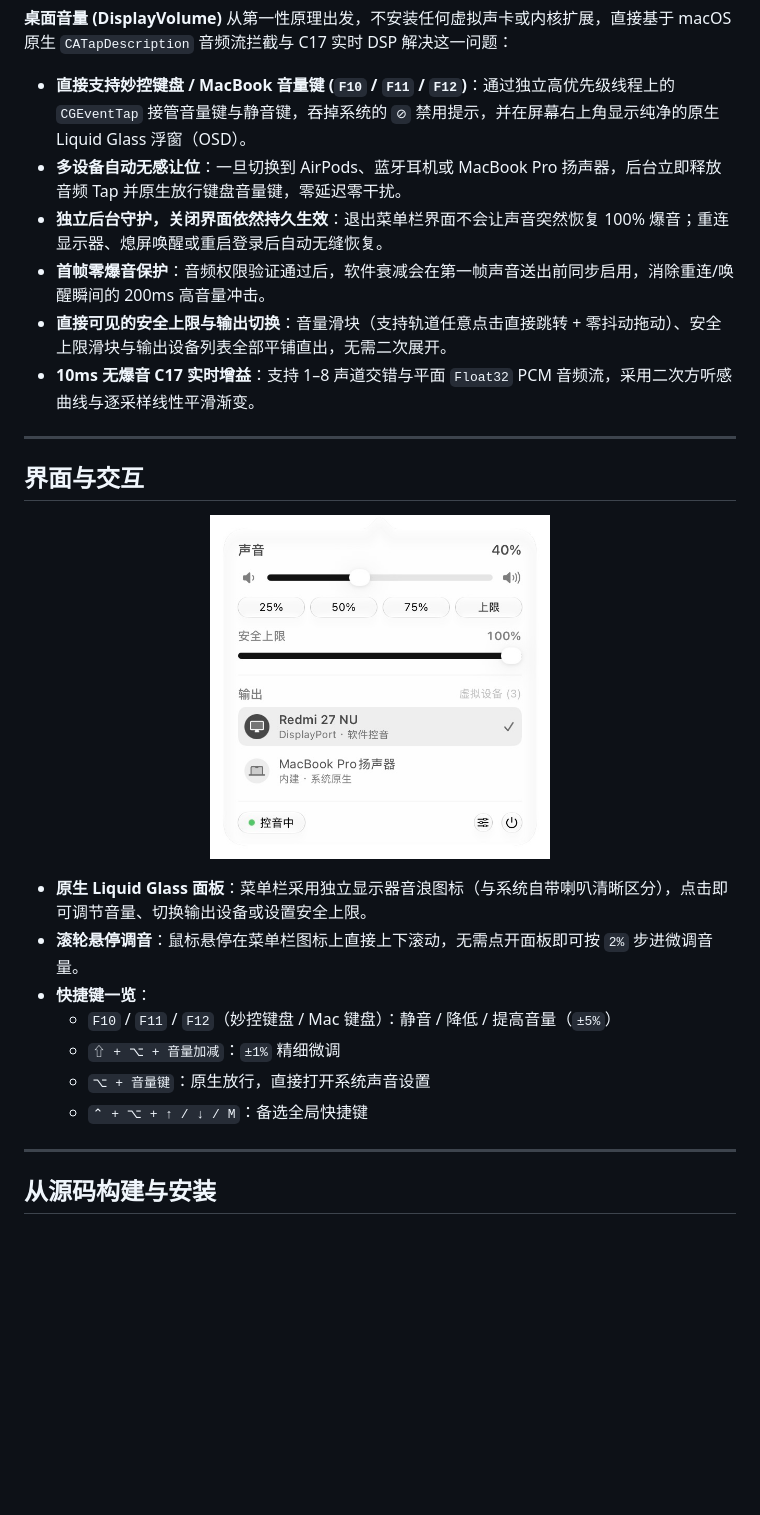
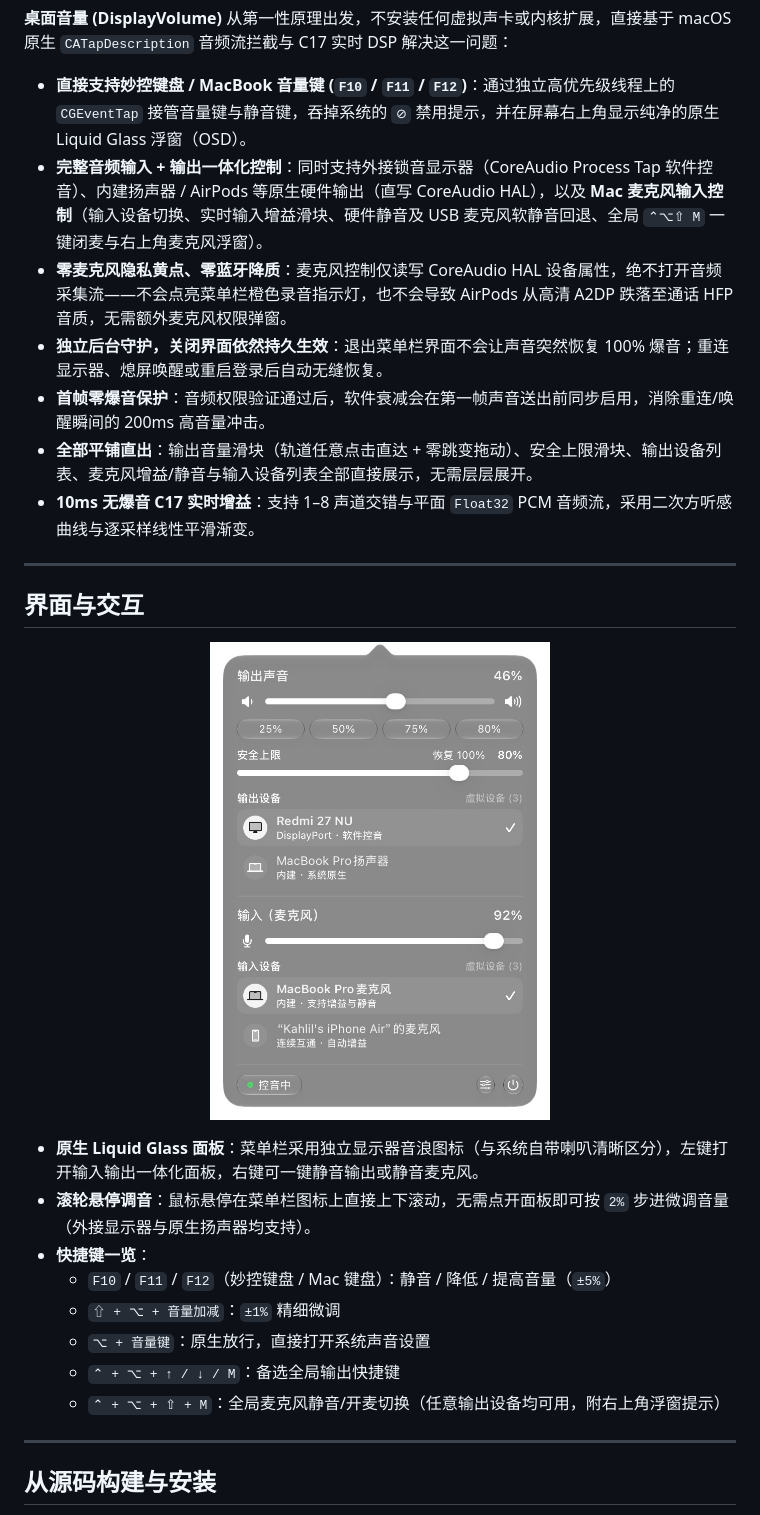
Before and after one commit to HazelKahlil/DisplayVolume, a Markdown page: README.zh-CN.md, the part around one of its changes. Rendered like a GitHub page; pictures changed too: docs/assets/popover-preview.png; blank space fills up the shorter version.

Commit message:
Release v2.1.0: full audio input (microphone) & native hardware output control

```diff
--- a/README.zh-CN.md
+++ b/README.zh-CN.md
@@ -27,10 +27,11 @@
 **桌面音量 (DisplayVolume)** 从第一性原理出发，不安装任何虚拟声卡或内核扩展，直接基于 macOS 原生 `CATapDescription` 音频流拦截与 C17 实时 DSP 解决这一问题：
 
 - **直接支持妙控键盘 / MacBook 音量键 (`F10` / `F11` / `F12`)**：通过独立高优先级线程上的 `CGEventTap` 接管音量键与静音键，吞掉系统的 `⊘` 禁用提示，并在屏幕右上角显示纯净的原生 Liquid Glass 浮窗（OSD）。
-- **多设备自动无感让位**：一旦切换到 AirPods、蓝牙耳机或 MacBook Pro 扬声器，后台立即释放音频 Tap 并原生放行键盘音量键，零延迟零干扰。
+- **完整音频输入 + 输出一体化控制**：同时支持外接锁音显示器（CoreAudio Process Tap 软件控音）、内建扬声器 / AirPods 等原生硬件输出（直写 CoreAudio HAL），以及 **Mac 麦克风输入控制**（输入设备切换、实时输入增益滑块、硬件静音及 USB 麦克风软静音回退、全局 `⌃⌥⇧ M` 一键闭麦与右上角麦克风浮窗）。
+- **零麦克风隐私黄点、零蓝牙降质**：麦克风控制仅读写 CoreAudio HAL 设备属性，绝不打开音频采集流——不会点亮菜单栏橙色录音指示灯，也不会导致 AirPods 从高清 A2DP 跌落至通话 HFP 音质，无需额外麦克风权限弹窗。
 - **独立后台守护，关闭界面依然持久生效**：退出菜单栏界面不会让声音突然恢复 100% 爆音；重连显示器、熄屏唤醒或重启登录后自动无缝恢复。
 - **首帧零爆音保护**：音频权限验证通过后，软件衰减会在第一帧声音送出前同步启用，消除重连/唤醒瞬间的 200ms 高音量冲击。
-- **直接可见的安全上限与输出切换**：音量滑块（支持轨道任意点击直接跳转 + 零抖动拖动）、安全上限滑块与输出设备列表全部平铺直出，无需二次展开。
+- **全部平铺直出**：输出音量滑块（轨道任意点击直达 + 零跳变拖动）、安全上限滑块、输出设备列表、麦克风增益/静音与输入设备列表全部直接展示，无需层层展开。
 - **10ms 无爆音 C17 实时增益**：支持 1–8 声道交错与平面 `Float32` PCM 音频流，采用二次方听感曲线与逐采样线性平滑渐变。
 
 ---
@@ -41,13 +42,14 @@
   <img src="docs/assets/popover-preview.png" width="340" alt="桌面音量 Liquid Glass 菜单栏弹层" />
 </p>
 
-- **原生 Liquid Glass 面板**：菜单栏采用独立显示器音浪图标（与系统自带喇叭清晰区分），点击即可调节音量、切换输出设备或设置安全上限。
-- **滚轮悬停调音**：鼠标悬停在菜单栏图标上直接上下滚动，无需点开面板即可按 `2%` 步进微调音量。
+- **原生 Liquid Glass 面板**：菜单栏采用独立显示器音浪图标（与系统自带喇叭清晰区分），左键打开输入输出一体化面板，右键可一键静音输出或静音麦克风。
+- **滚轮悬停调音**：鼠标悬停在菜单栏图标上直接上下滚动，无需点开面板即可按 `2%` 步进微调音量（外接显示器与原生扬声器均支持）。
 - **快捷键一览**：
   - `F10` / `F11` / `F12`（妙控键盘 / Mac 键盘）：静音 / 降低 / 提高音量（`±5%`）
   - `⇧ + ⌥ + 音量加减`：`±1%` 精细微调
   - `⌥ + 音量键`：原生放行，直接打开系统声音设置
-  - `⌃ + ⌥ + ↑ / ↓ / M`：备选全局快捷键
+  - `⌃ + ⌥ + ↑ / ↓ / M`：备选全局输出快捷键
+  - `⌃ + ⌥ + ⇧ + M`：全局麦克风静音/开麦切换（任意输出设备均可用，附右上角浮窗提示）
 
 ---
 
```
Also changed, not shown: other parts of README.zh-CN.md (+4 -4 lines), README.md (+11 -9 lines), 11 other files.
